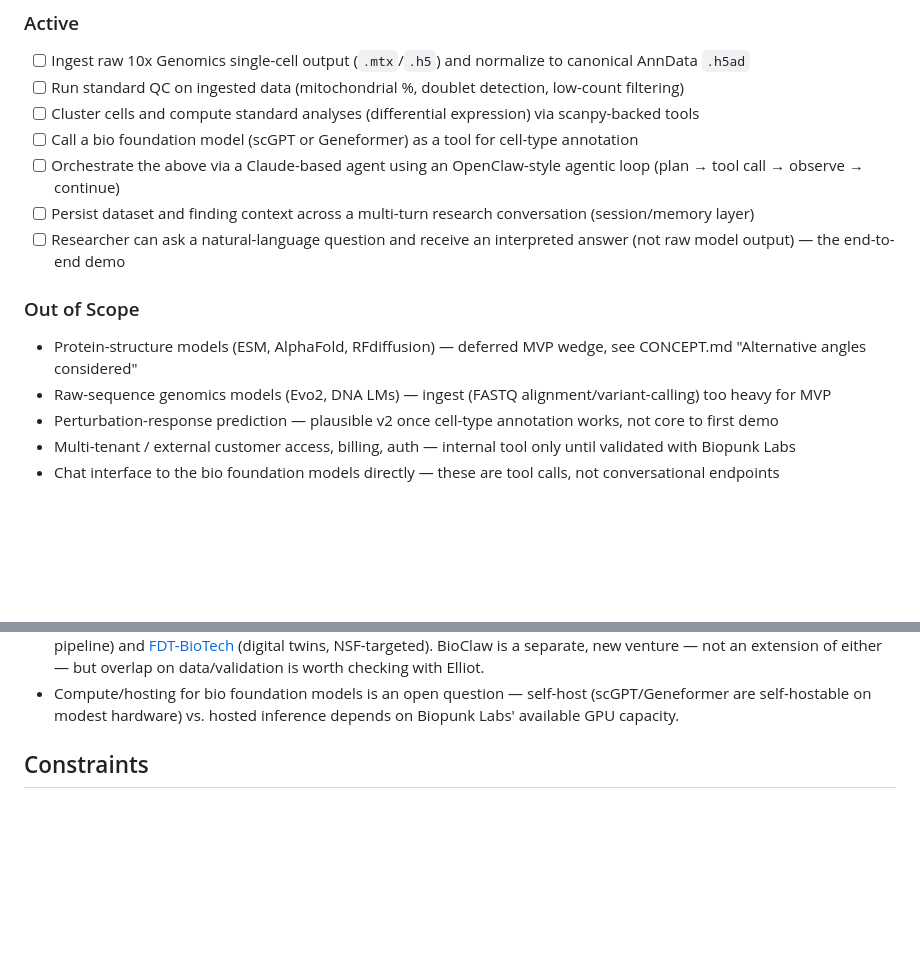
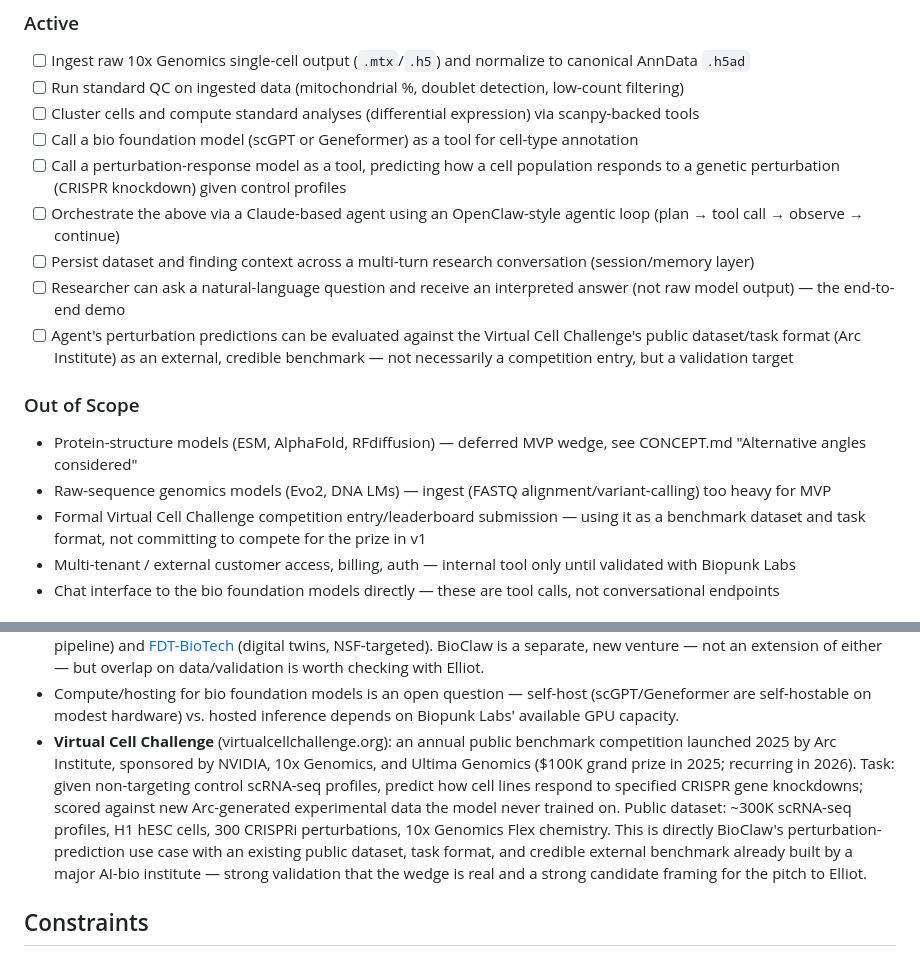
Before and after one commit to tjcrowley/bioclaw, a Markdown page: .planning/PROJECT.md, 2 parts joined by grey strips. Drawn GitHub-style; blank space fills up the shorter version.

Commit message:
docs: fold Virtual Cell Challenge into PROJECT.md scope

```diff
--- a/.planning/PROJECT.md
+++ b/.planning/PROJECT.md
@@ -29,15 +29,17 @@ writing a scanpy script by hand.
 - [ ] Run standard QC on ingested data (mitochondrial %, doublet detection, low-count filtering)
 - [ ] Cluster cells and compute standard analyses (differential expression) via scanpy-backed tools
 - [ ] Call a bio foundation model (scGPT or Geneformer) as a tool for cell-type annotation
+- [ ] Call a perturbation-response model as a tool, predicting how a cell population responds to a genetic perturbation (CRISPR knockdown) given control profiles
 - [ ] Orchestrate the above via a Claude-based agent using an OpenClaw-style agentic loop (plan → tool call → observe → continue)
 - [ ] Persist dataset and finding context across a multi-turn research conversation (session/memory layer)
 - [ ] Researcher can ask a natural-language question and receive an interpreted answer (not raw model output) — the end-to-end demo
+- [ ] Agent's perturbation predictions can be evaluated against the Virtual Cell Challenge's public dataset/task format (Arc Institute) as an external, credible benchmark — not necessarily a competition entry, but a validation target
 
 ### Out of Scope
 
 - Protein-structure models (ESM, AlphaFold, RFdiffusion) — deferred MVP wedge, see CONCEPT.md "Alternative angles considered"
 - Raw-sequence genomics models (Evo2, DNA LMs) — ingest (FASTQ alignment/variant-calling) too heavy for MVP
-- Perturbation-response prediction — plausible v2 once cell-type annotation works, not core to first demo
+- Formal Virtual Cell Challenge competition entry/leaderboard submission — using it as a benchmark dataset and task format, not committing to compete for the prize in v1
 - Multi-tenant / external customer access, billing, auth — internal tool only until validated with Biopunk Labs
 - Chat interface to the bio foundation models directly — these are tool calls, not conversational endpoints
 
@@ -63,6 +65,17 @@ writing a scanpy script by hand.
 - Compute/hosting for bio foundation models is an open question — self-host
   (scGPT/Geneformer are self-hostable on modest hardware) vs. hosted inference
   depends on Biopunk Labs' available GPU capacity.
+- **Virtual Cell Challenge** (virtualcellchallenge.org): an annual public
+  benchmark competition launched 2025 by Arc Institute, sponsored by NVIDIA,
+  10x Genomics, and Ultima Genomics ($100K grand prize in 2025; recurring in
+  2026). Task: given non-targeting control scRNA-seq profiles, predict how
+  cell lines respond to specified CRISPR gene knockdowns; scored against new
+  Arc-generated experimental data the model never trained on. Public dataset:
+  ~300K scRNA-seq profiles, H1 hESC cells, 300 CRISPRi perturbations, 10x
+  Genomics Flex chemistry. This is directly BioClaw's perturbation-prediction
+  use case with an existing public dataset, task format, and credible external
+  benchmark already built by a major AI-bio institute — strong validation that
+  the wedge is real and a strong candidate framing for the pitch to Elliot.
 
 ## Constraints
 
```
